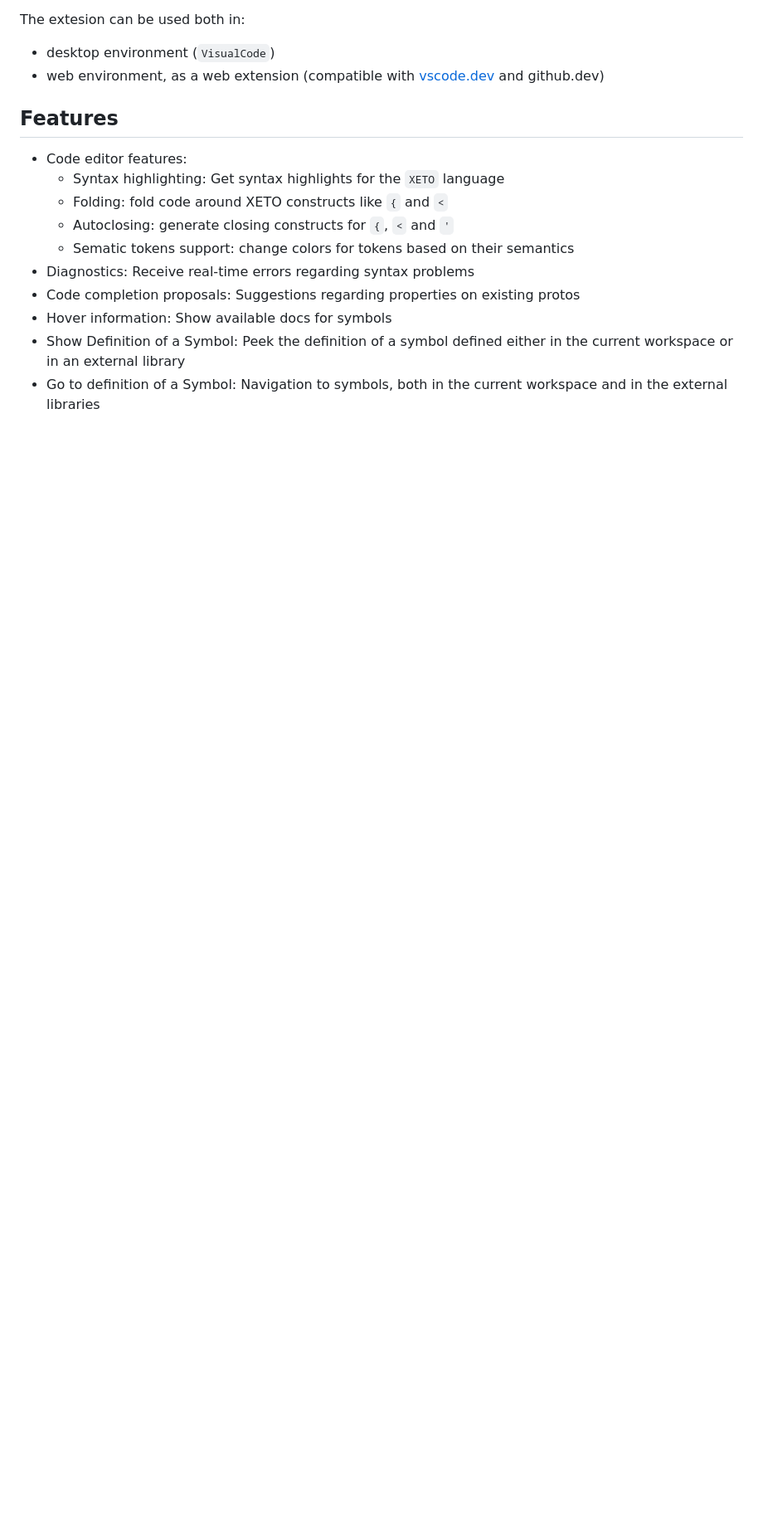
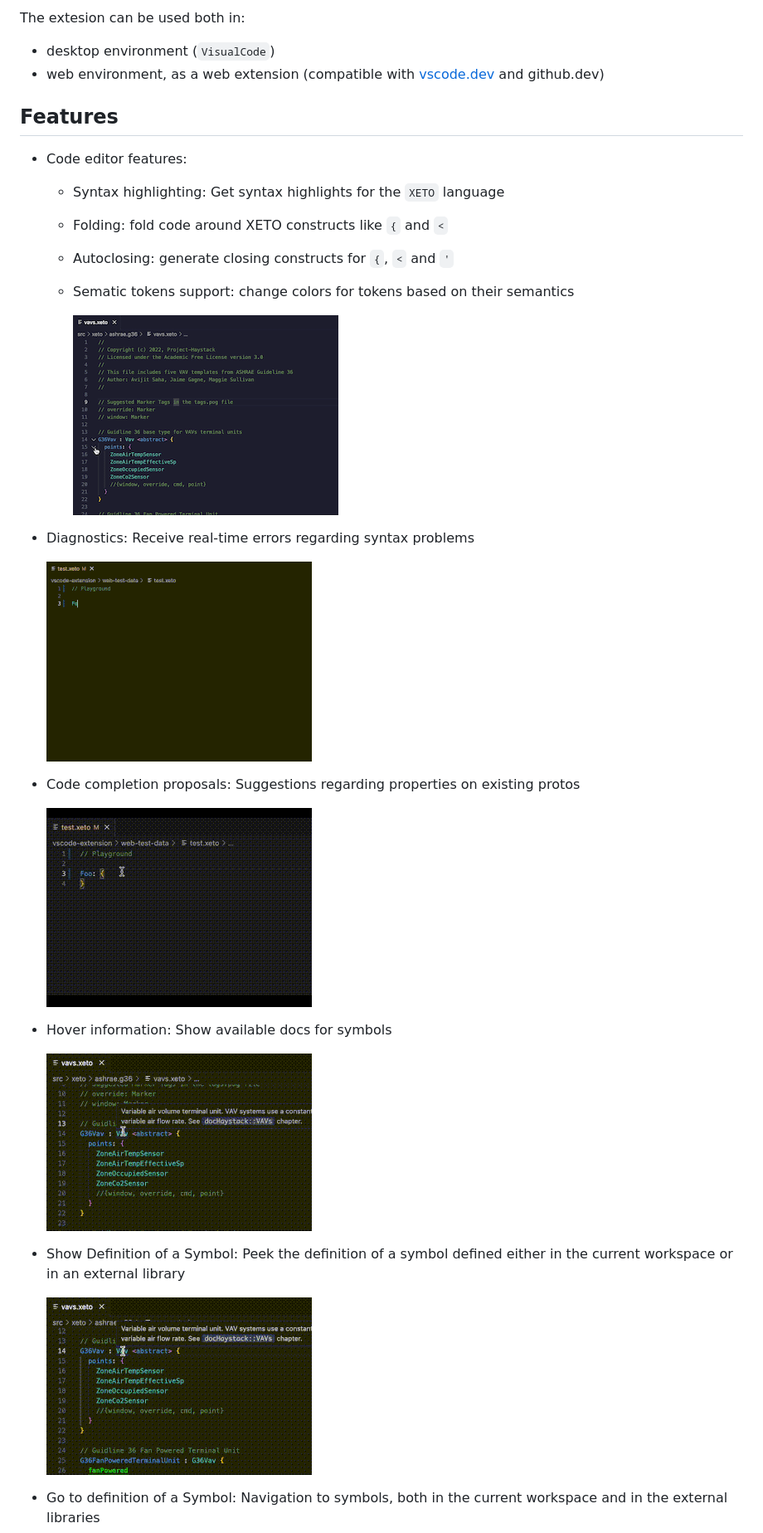
Before and after one commit to Novo-Int/xeto-vscode-extension, a Markdown page: README.md, the part around one of its changes. Shown at 83% size. GitHub-like rendering; blank space fills up the shorter version.

```diff
--- a/README.md
+++ b/README.md
@@ -23,12 +23,28 @@ The extesion can be used both in:
 ## Features
 
 - Code editor features:
+
   - Syntax highlighting: Get syntax highlights for the `XETO` language
   - Folding: fold code around XETO constructs like `{` and `<`
   - Autoclosing: generate closing constructs for `{`, `<` and `'`
   - Sematic tokens support: change colors for tokens based on their semantics
+
+    ![](./docs/images/syntax.gif)
+
 - Diagnostics: Receive real-time errors regarding syntax problems
+
+  ![](./docs/images/diagnostics.gif)
+
 - Code completion proposals: Suggestions regarding properties on existing protos
+
+  ![](./docs/images/completion.gif)
+
 - Hover information: Show available docs for symbols
+
+  ![](./docs/images/hover.gif)
+
 - Show Definition of a Symbol: Peek the definition of a symbol defined either in the current workspace or in an external library
+
+  ![](./docs/images/peek.gif)
+
 - Go to definition of a Symbol: Navigation to symbols, both in the current workspace and in the external libraries
```
Also changed, not shown: other parts of README.md (+18 -0 lines).
